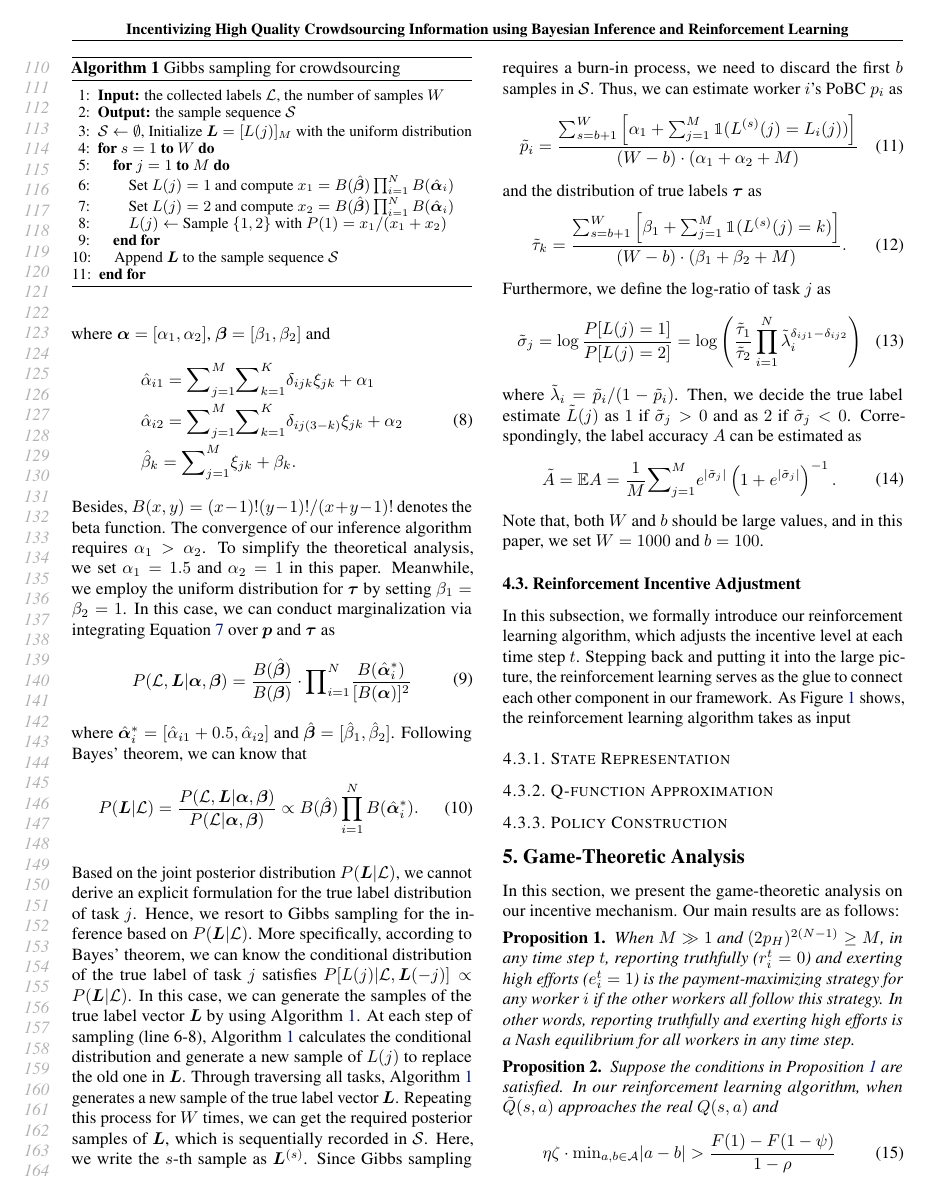
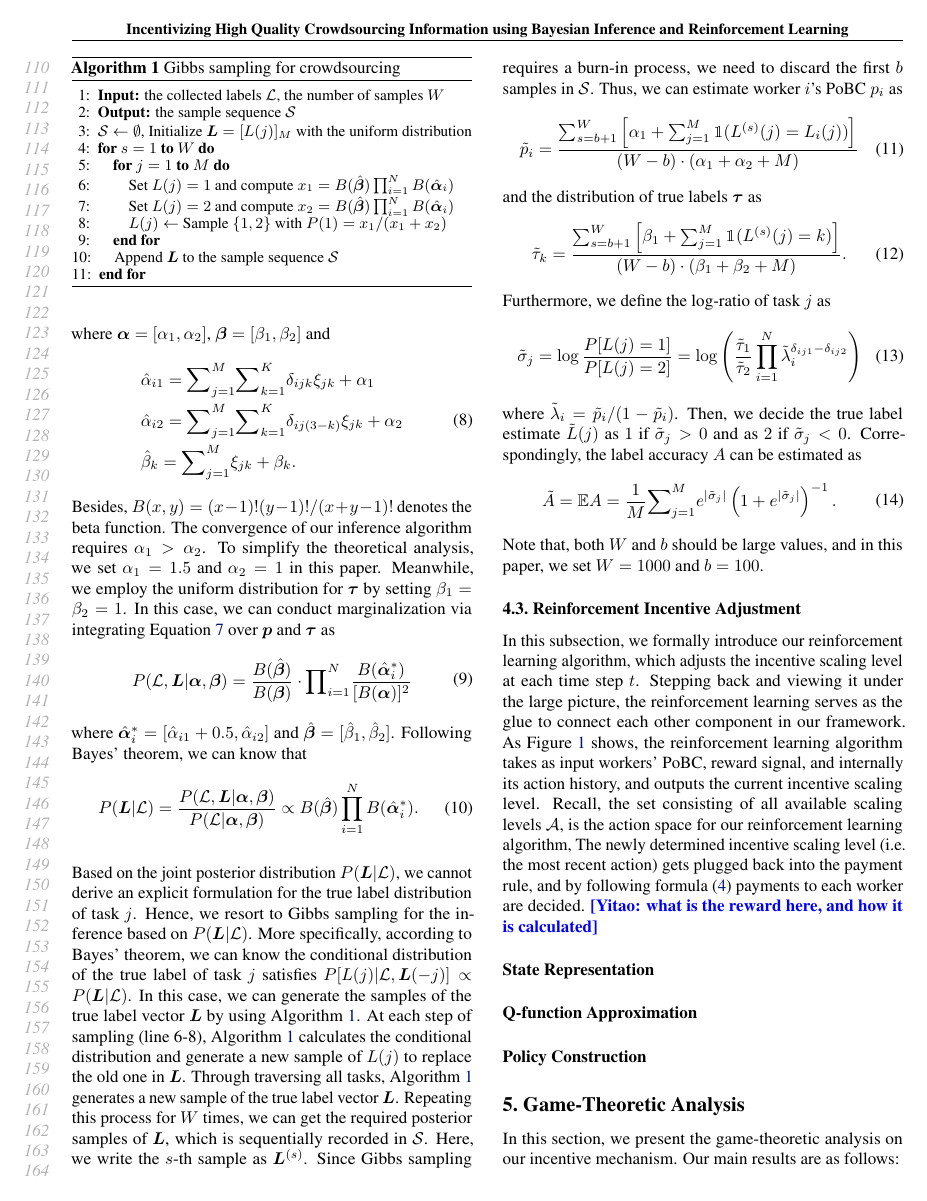
Before and after one commit to vascohu/RLPeerPrediction, a LaTeX paper (ICML2018/main.tex, which reads ICML2018/methodology.tex): page 3 of 8. Compiled offline with pdfLaTeX.

Commit message:
rl writing

```diff
--- a/ICML2018/main.tex
+++ b/ICML2018/main.tex
@@ -17,6 +17,10 @@
 
 % Attempt to make hyperref and algorithmic work together better:
 \newcommand{\theHalgorithm}{\arabic{algorithm}}
+
+% show comments
+\newcommand{\yitao}[1]{\textcolor{blue}{\textbf{[Yitao: #1]}}}
+
 
 % Use the following line for the initial blind version submitted for review:
 \usepackage{icml2018}
--- a/ICML2018/methodology.tex
+++ b/ICML2018/methodology.tex
@@ -182,10 +183,9 @@ Note that, both $W$ and $b$ should be large values, and in this paper, we set $W
 %Also, it is worth mentioning that, for the simplicity of notations, we omit the superscript $t$ in all the equations above.
 
 \subsection{Reinforcement Incentive Adjustment}
-In this subsection, we formally introduce our reinforcement learning algorithm, which adjusts the incentive level at each time step $t$. Stepping back and putting it into the large picture, the reinforcement learning serves as the glue to connect each other component in our framework. As Figure~\ref{layout} shows, the reinforcement learning algorithm takes as input
+In this subsection, we formally introduce our reinforcement learning algorithm, which adjusts the incentive scaling level at each time step $t$. Stepping back and viewing it under the large picture, the reinforcement learning serves as the glue to connect each other component in our framework. As Figure~\ref{layout} shows, the reinforcement learning algorithm takes as input workers' PoBC, reward signal, and internally its action history, and outputs the current incentive scaling level. Recall, the set consisting of all available scaling levels $\mathcal{A}$, is the action space for our reinforcement learning algorithm, The newly determined incentive scaling level (i.e. the most recent action) gets plugged back into the payment rule, and by following formula~(\ref{equation:payment}) payments to each worker are decided. \yitao{what is the reward here, and how it is calculated}
+\paragraph{State Representation}
 
-\subsubsection{State Representation}
+\paragraph{Q-function Approximation}
 
-\subsubsection{Q-function Approximation}
-
-\subsubsection{Policy Construction}
+\paragraph{Policy Construction}
```
Also changed, not shown: ICML2018/main.pdf, ICML2018/methodology.tex (1 more changed lines).
